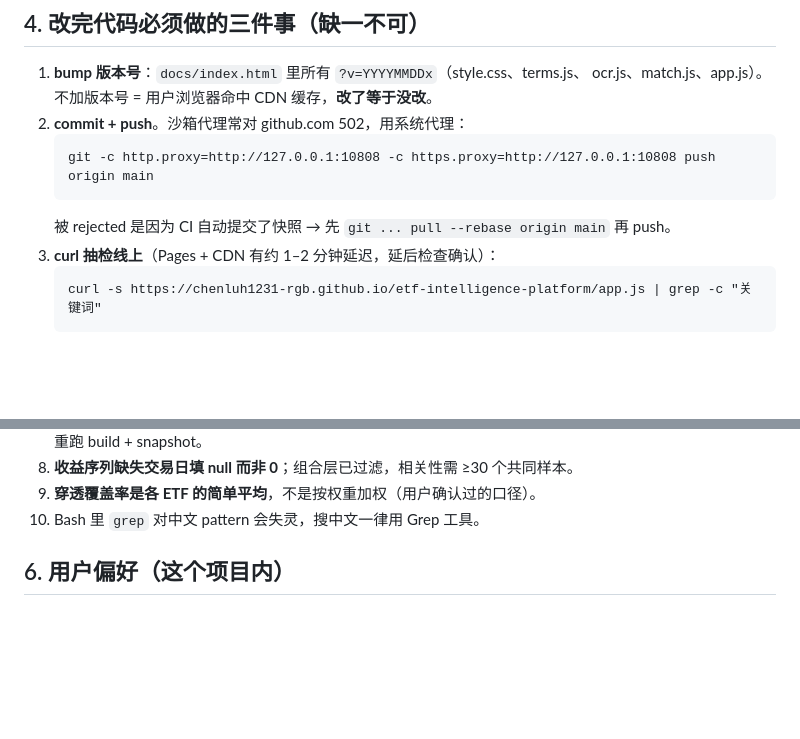
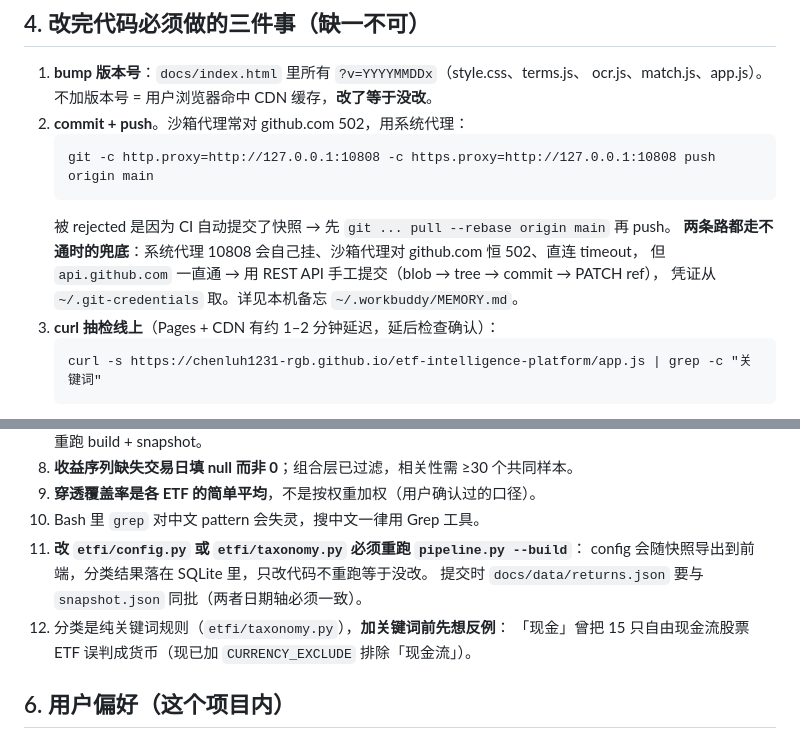
Before and after one commit to chenluh1231-rgb/etf-intelligence-platform, a Markdown page: HANDOFF.md, 2 parts joined by grey strips. Rendered like a GitHub page; blank space fills up the shorter version.

Commit message:
docs: HANDOFF 补充 API 提交兜底、重跑 pipeline 的坑与分类反例

````diff
--- a/HANDOFF.md
+++ b/HANDOFF.md
@@ -56,6 +56,9 @@ web 版对应的叫"Dashboard · 我的每日 ETF 情报"。据此判断他在
    git -c http.proxy=http://127.0.0.1:10808 -c https.proxy=http://127.0.0.1:10808 push origin main
    ```
    被 rejected 是因为 CI 自动提交了快照 → 先 `git ... pull --rebase origin main` 再 push。
+   **两条路都走不通时的兜底**：系统代理 10808 会自己挂、沙箱代理对 github.com 恒 502、直连 timeout，
+   但 `api.github.com` 一直通 → 用 REST API 手工提交（blob → tree → commit → PATCH ref），
+   凭证从 `~/.git-credentials` 取。详见本机备忘 `~/.workbuddy/MEMORY.md`。
 3. **curl 抽检线上**（Pages + CDN 有约 1–2 分钟延迟，延后检查确认）：
    ```
    curl -s https://chenluh1231-rgb.github.io/etf-intelligence-platform/app.js | grep -c "关键词"
@@ -83,6 +86,11 @@ web 版对应的叫"Dashboard · 我的每日 ETF 情报"。据此判断他在
 8. **收益序列缺失交易日填 null 而非 0**；组合层已过滤，相关性需 ≥30 个共同样本。
 9. **穿透覆盖率是各 ETF 的简单平均**，不是按权重加权（用户确认过的口径）。
 10. Bash 里 `grep` 对中文 pattern 会失灵，搜中文一律用 Grep 工具。
+11. **改 `etfi/config.py` 或 `etfi/taxonomy.py` 必须重跑 `pipeline.py --build`**：
+    config 会随快照导出到前端，分类结果落在 SQLite 里，只改代码不重跑等于没改。
+    提交时 `docs/data/returns.json` 要与 `snapshot.json` 同批（两者日期轴必须一致）。
+12. 分类是纯关键词规则（`etfi/taxonomy.py`），**加关键词前先想反例**：
+    「现金」曾把 15 只自由现金流股票 ETF 误判成货币（现已加 `CURRENCY_EXCLUDE` 排除「现金流」）。
 
 ## 6. 用户偏好（这个项目内）
 
````
